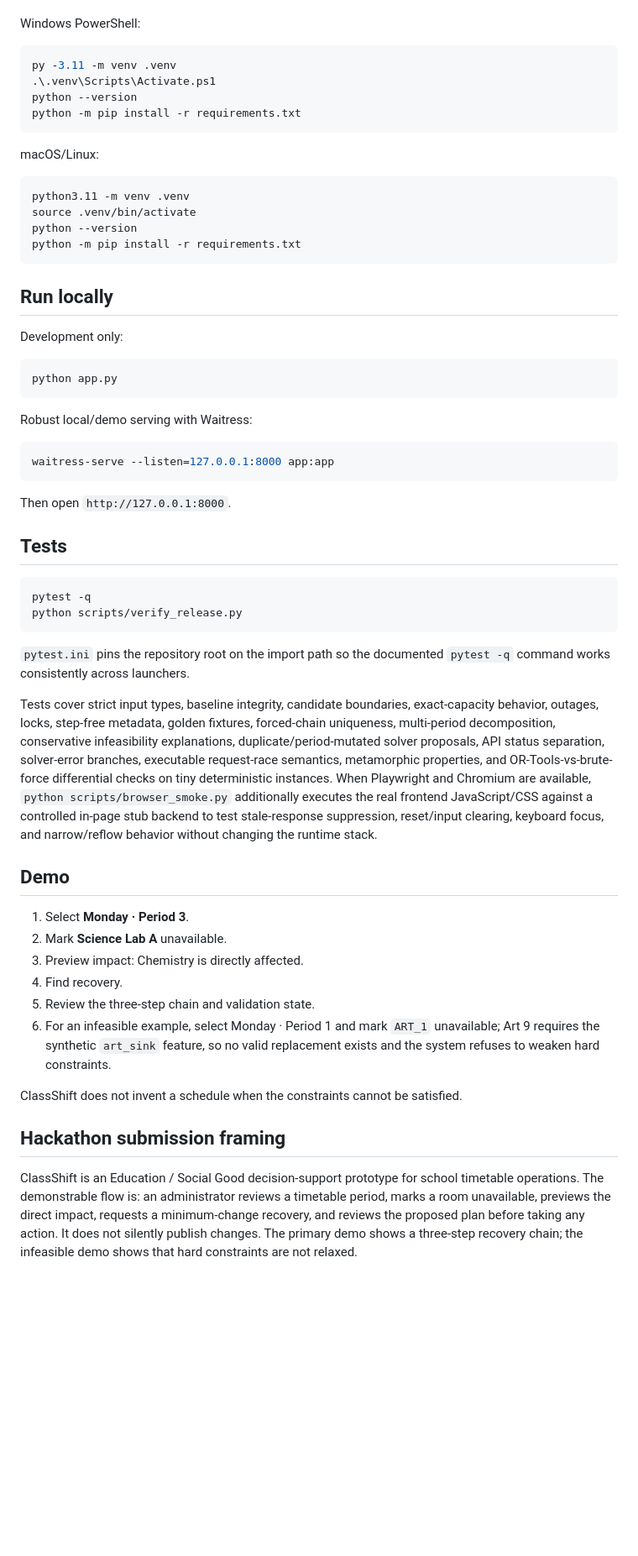
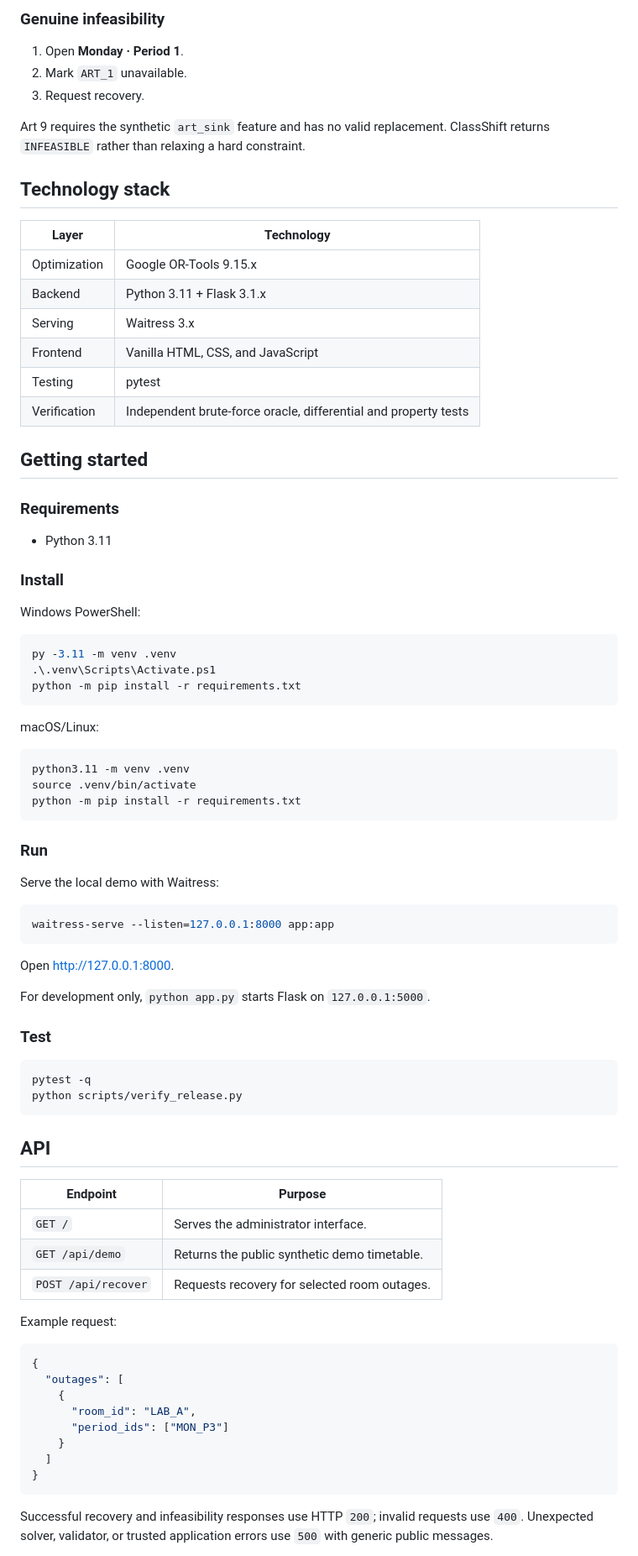
Before and after one commit to saikiranpulagalla/classshift, a Markdown page: README.md, the part around one of its changes. Shown at 84% size. Rendered like a GitHub page; blank space fills up the shorter version.

Commit message:
Improve public project README

````diff
--- a/README.md
+++ b/README.md
@@ -48,10 +145,35 @@ Target runtime: **Python 3.11**.
+### Genuine infeasibility
+
+1. Open **Monday · Period 1**.
+2. Mark `ART_1` unavailable.
+3. Request recovery.
+
+Art 9 requires the synthetic `art_sink` feature and has no valid replacement. ClassShift returns `INFEASIBLE` rather than relaxing a hard constraint.
+
+## Technology stack
+
+| Layer | Technology |
+|---|---|
+| Optimization | Google OR-Tools 9.15.x |
+| Backend | Python 3.11 + Flask 3.1.x |
+| Serving | Waitress 3.x |
+| Frontend | Vanilla HTML, CSS, and JavaScript |
+| Testing | pytest |
+| Verification | Independent brute-force oracle, differential and property tests |
+
+## Getting started
+
+### Requirements
+
+- Python 3.11
+
+### Install
 
 Windows PowerShell:
 
 ```powershell
 py -3.11 -m venv .venv
 .\.venv\Scripts\Activate.ps1
-python --version
 python -m pip install -r requirements.txt
 ```
 
@@ -60,46 +182,48 @@ macOS/Linux:
 ```bash
 python3.11 -m venv .venv
 source .venv/bin/activate
-python --version
 python -m pip install -r requirements.txt
 ```
 
-## Run locally
-Development only:
+### Run
 
-```bash
-python app.py
-```
-
-Robust local/demo serving with Waitress:
+Serve the local demo with Waitress:
 
 ```bash
 waitress-serve --listen=127.0.0.1:8000 app:app
 ```
 
-Then open `http://127.0.0.1:8000`.
+Open <http://127.0.0.1:8000>.
 
-## Tests
+For development only, `python app.py` starts Flask on `127.0.0.1:5000`.
+
+### Test
 
 ```bash
 pytest -q
 python scripts/verify_release.py
 ```
 
-`pytest.ini` pins the repository root on the import path so the documented `pytest -q` command works consistently across launchers.
+## API
 
-Tests cover strict input types, baseline integrity, candidate boundaries, exact-capacity behavior, outages, locks, step-free metadata, golden fixtures, forced-chain uniqueness, multi-period decomposition, conservative infeasibility explanations, duplicate/period-mutated solver proposals, API status separation, solver-error branches, executable request-race semantics, metamorphic properties, and OR-Tools-vs-brute-force differential checks on tiny deterministic instances. When Playwright and Chromium are available, `python scripts/browser_smoke.py` additionally executes the real frontend JavaScript/CSS against a controlled in-page stub backend to test stale-response suppression, reset/input clearing, keyboard focus, and narrow/reflow behavior without changing the runtime stack.
+| Endpoint | Purpose |
+|---|---|
+| `GET /` | Serves the administrator interface. |
+| `GET /api/demo` | Returns the public synthetic demo timetable. |
+| `POST /api/recover` | Requests recovery for selected room outages. |
 
-## Demo
-1. Select **Monday · Period 3**.
-2. Mark **Science Lab A** unavailable.
-3. Preview impact: Chemistry is directly affected.
-4. Find recovery.
-5. Review the three-step chain and validation state.
-6. For an infeasible example, select Monday · Period 1 and mark `ART_1` unavailable; Art 9 requires the synthetic `art_sink` feature, so no valid replacement exists and the system refuses to weaken hard constraints.
+Example request:
 
-ClassShift does not invent a schedule when the constraints cannot be satisfied.
+```json
+{
+  "outages": [
+    {
+      "room_id": "LAB_A",
+      "period_ids": ["MON_P3"]
+    }
+  ]
+}
+```
 
-## Hackathon submission framing
-ClassShift is an Education / Social Good decision-support prototype for school timetable operations. The demonstrable flow is: an administrator reviews a timetable period, marks a room unavailable, previews the direct impact, requests a minimum-change recovery, and reviews the proposed plan before taking any action. It does not silently publish changes. The primary demo shows a three-step recovery chain; the infeasible demo shows that hard constraints are not relaxed.
+Successful recovery and infeasibility responses use HTTP `200`; invalid requests use `400`. Unexpected solver, validator, or trusted application errors use `500` with generic public messages.
 
````
Also changed, not shown: other parts of README.md (+173 -40 lines).
